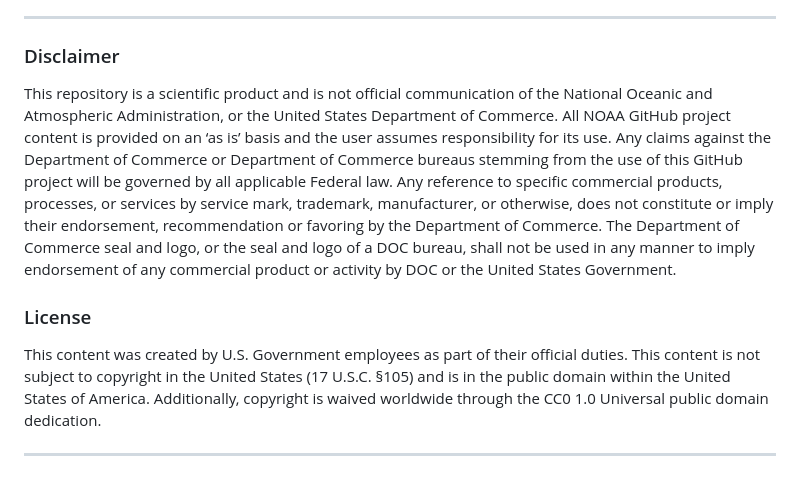
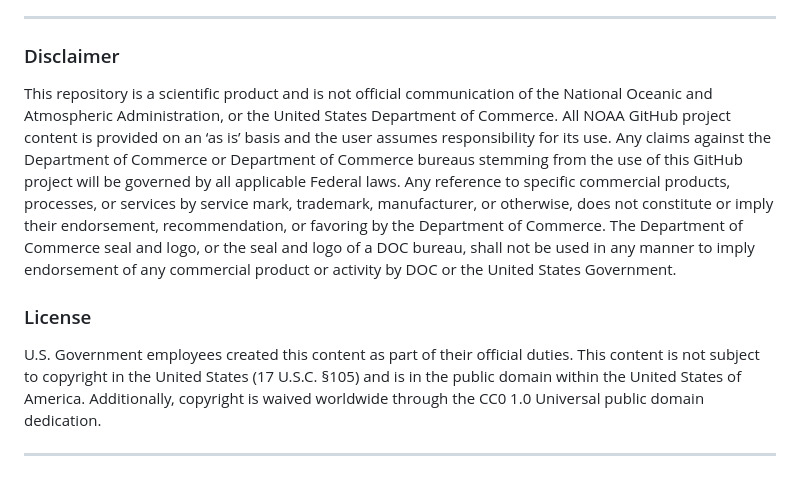
Before and after one commit to CI-CMG/OceanAcoustics-LabManual, a Markdown page: README.md, the part around the change printed below. Drawn GitHub-style.

```diff
--- a/README.md
+++ b/README.md
@@ -44,10 +46,10 @@ The most common trouble users run into is that the book is not rendering. Check
 
 ### Disclaimer
 
-This repository is a scientific product and is not official communication of the National Oceanic and Atmospheric Administration, or the United States Department of Commerce. All NOAA GitHub project content is provided on an ‘as is’ basis and the user assumes responsibility for its use. Any claims against the Department of Commerce or Department of Commerce bureaus stemming from the use of this GitHub project will be governed by all applicable Federal law. Any reference to specific commercial products, processes, or services by service mark, trademark, manufacturer, or otherwise, does not constitute or imply their endorsement, recommendation or favoring by the Department of Commerce. The Department of Commerce seal and logo, or the seal and logo of a DOC bureau, shall not be used in any manner to imply endorsement of any commercial product or activity by DOC or the United States Government.
+This repository is a scientific product and is not official communication of the National Oceanic and Atmospheric Administration, or the United States Department of Commerce. All NOAA GitHub project content is provided on an ‘as is’ basis and the user assumes responsibility for its use. Any claims against the Department of Commerce or Department of Commerce bureaus stemming from the use of this GitHub project will be governed by all applicable Federal laws. Any reference to specific commercial products, processes, or services by service mark, trademark, manufacturer, or otherwise, does not constitute or imply their endorsement, recommendation, or favoring by the Department of Commerce. The Department of Commerce seal and logo, or the seal and logo of a DOC bureau, shall not be used in any manner to imply endorsement of any commercial product or activity by DOC or the United States Government.
 
 ### License
 
-This content was created by U.S. Government employees as part of their official duties. This content is not subject to copyright in the United States (17 U.S.C. §105) and is in the public domain within the United States of America. Additionally, copyright is waived worldwide through the CC0 1.0 Universal public domain dedication.
+U.S. Government employees created this content as part of their official duties. This content is not subject to copyright in the United States (17 U.S.C. §105) and is in the public domain within the United States of America. Additionally, copyright is waived worldwide through the CC0 1.0 Universal public domain dedication.
 
 <hr>
```
Also changed, not shown: other parts of README.md (+14 -12 lines).
